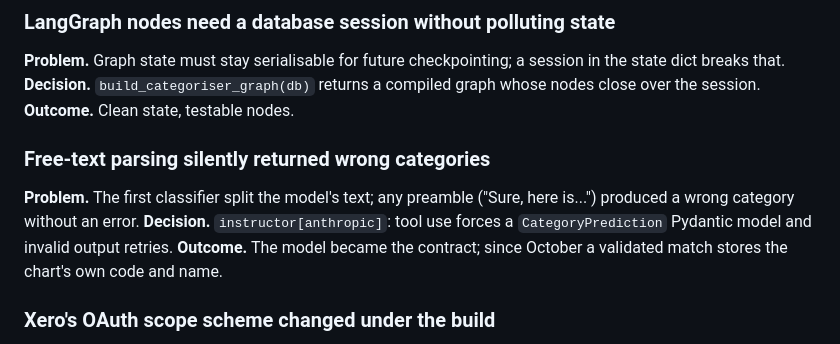
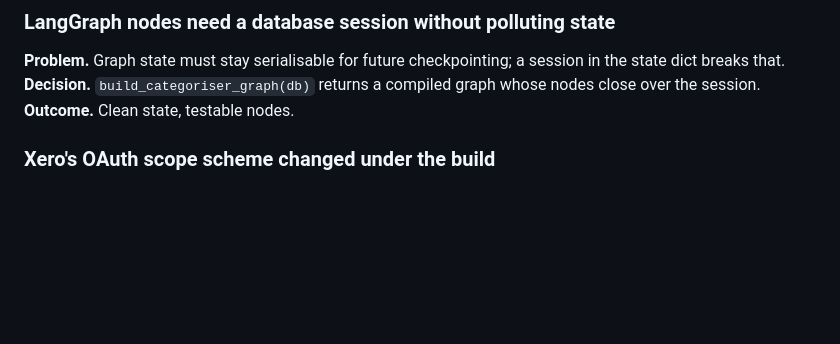
Before and after one commit to rajo69/agentic-ai-accounting, a Markdown page: docs/ENGINEERING_RECORD.md, the part around the change. GitHub-like rendering; blank space fills up the shorter version.

```diff
--- a/docs/ENGINEERING_RECORD.md
+++ b/docs/ENGINEERING_RECORD.md
@@ -30,12 +30,6 @@ column. **Outcome.** LLM and embedding choices are independent; the migration is
 **Problem.** Graph state must stay serialisable for future checkpointing; a session in the state dict breaks that.
 **Decision.** `build_categoriser_graph(db)` returns a compiled graph whose nodes close over the session.
 **Outcome.** Clean state, testable nodes.
-
-### Free-text parsing silently returned wrong categories
-**Problem.** The first classifier split the model's text; any preamble ("Sure, here is...") produced a wrong category
-without an error. **Decision.** `instructor[anthropic]`: tool use forces a `CategoryPrediction` Pydantic model and
-invalid output retries. **Outcome.** The model became the contract; since October a validated match stores the chart's own
-code and name.
 
 ### Xero's OAuth scope scheme changed under the build
 **Problem.** Apps created after 2 March 2026 must use granular scopes; the broad `accounting.transactions.read`
```
Also changed, not shown: CHANGELOG.md (+1 -0 lines), README.md (+1 -2 lines).
